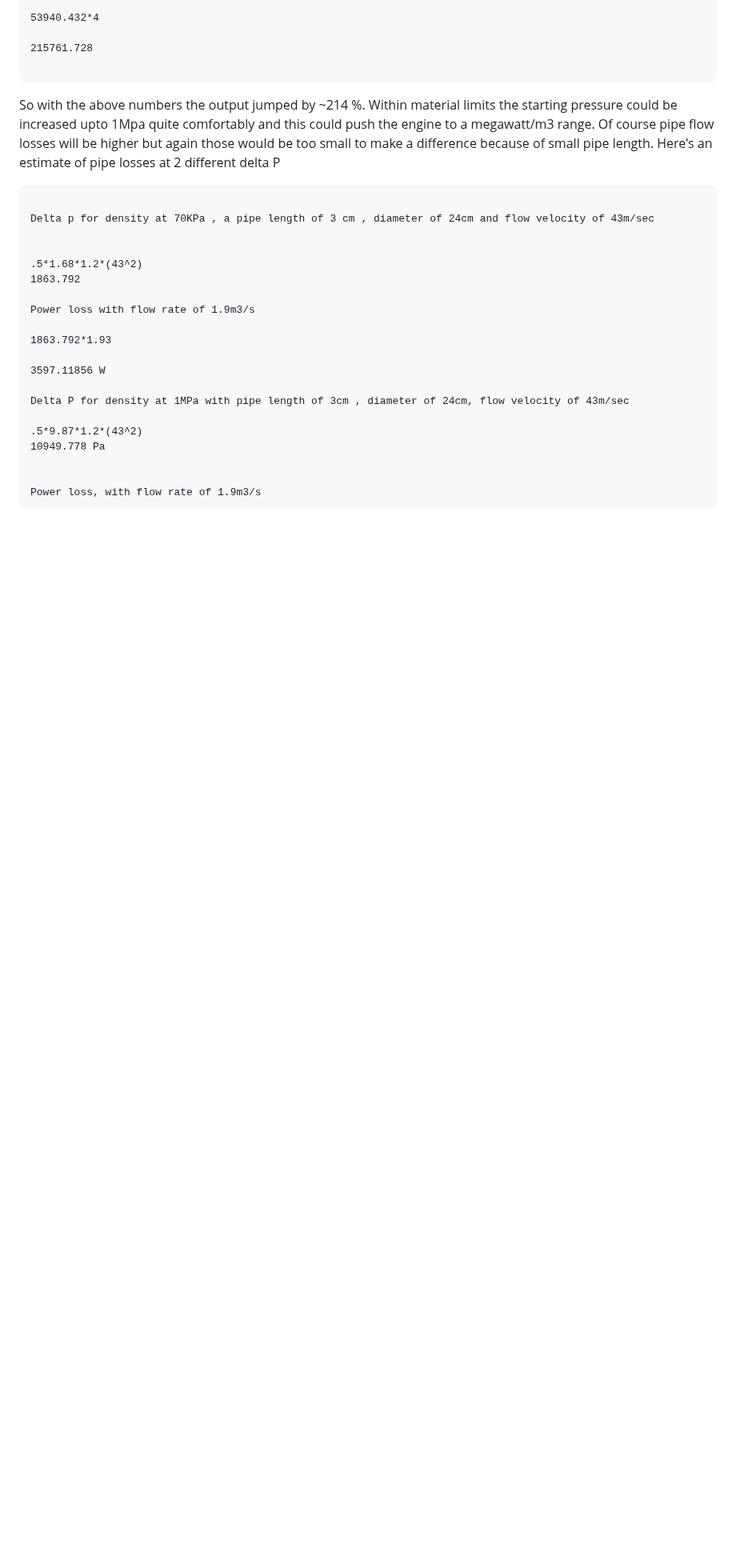
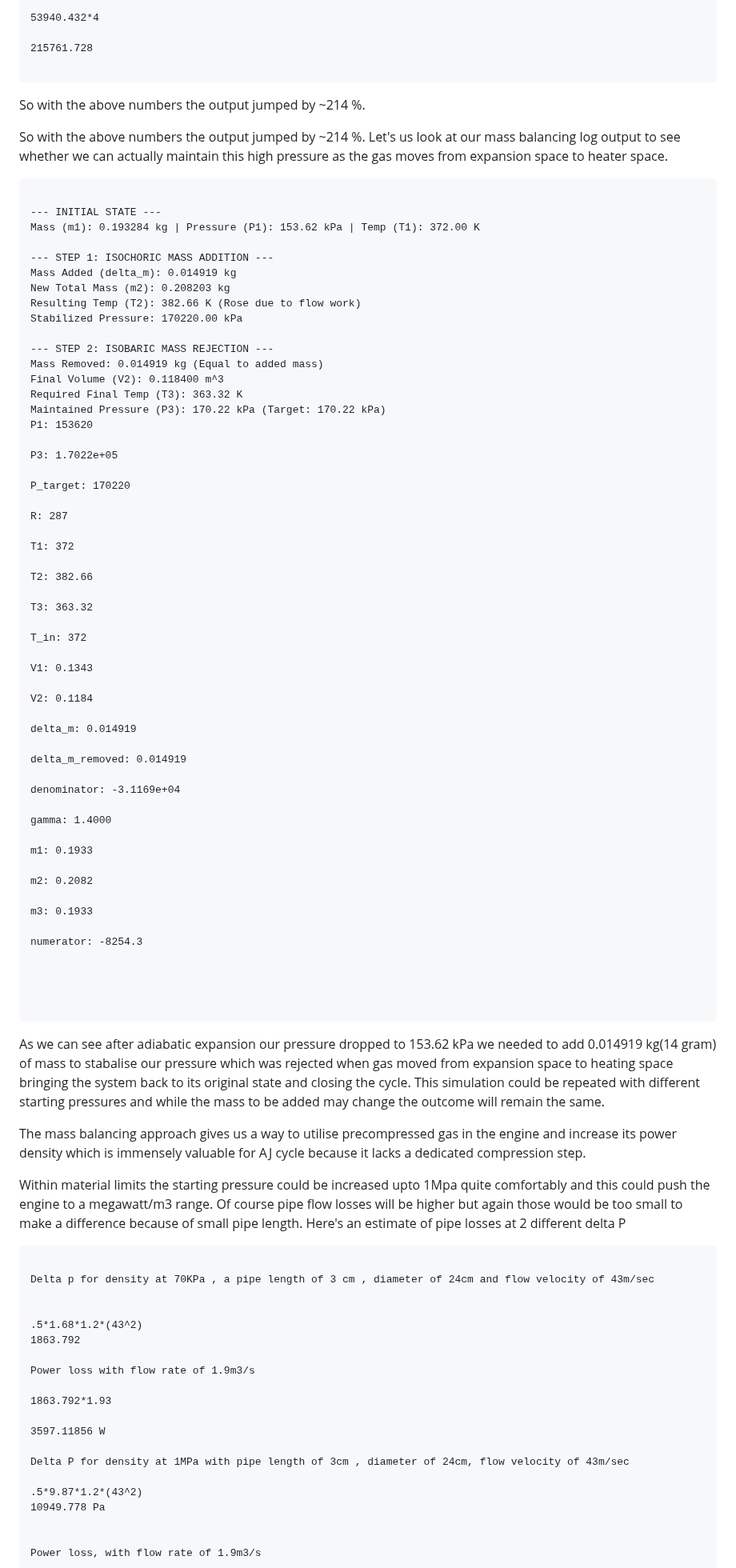
Before and after one commit to akshatjiwansharma/bhu, a Markdown page: research/high-exergy-thermomechanical-systems/High-Exergy-power-generation-via-the-AJ-cycle-A-thermodynamic-analysis.md, the part around one of its changes. Shown at 80% size. Rendered like a GitHub page; blank space fills up the shorter version.

````diff
--- a/research/high-exergy-thermomechanical-systems/High-Exergy-power-generation-via-the-AJ-cycle-A-thermodynamic-analysis.md
+++ b/research/high-exergy-thermomechanical-systems/High-Exergy-power-generation-via-the-AJ-cycle-A-thermodynamic-analysis.md
@@ -843,7 +917,75 @@ Total output:
 
 ```
 
-So with the above numbers the output jumped by ~214 %. Within material limits the starting pressure could be increased upto 1Mpa quite comfortably and this could push the engine to a megawatt/m3 range. Of course pipe flow losses will be higher but again those would be too small to make a difference because of small pipe length. Here's an estimate of pipe losses at 2 different delta P
+So with the above numbers the output jumped by ~214 %.
+
+
+So with the above numbers the output jumped by ~214 %. Let's us look at our mass balancing log output to see whether we can actually maintain this high pressure as the gas moves from expansion space to heater space.
+
+```
+
+--- INITIAL STATE ---
+Mass (m1): 0.193284 kg | Pressure (P1): 153.62 kPa | Temp (T1): 372.00 K
+
+--- STEP 1: ISOCHORIC MASS ADDITION ---
+Mass Added (delta_m): 0.014919 kg
+New Total Mass (m2): 0.208203 kg
+Resulting Temp (T2): 382.66 K (Rose due to flow work)
+Stabilized Pressure: 170220.00 kPa
+
+--- STEP 2: ISOBARIC MASS REJECTION ---
+Mass Removed: 0.014919 kg (Equal to added mass)
+Final Volume (V2): 0.118400 m^3
+Required Final Temp (T3): 363.32 K
+Maintained Pressure (P3): 170.22 kPa (Target: 170.22 kPa)
+P1: 153620
+
+P3: 1.7022e+05
+
+P_target: 170220
+
+R: 287
+
+T1: 372
+
+T2: 382.66
+
+T3: 363.32
+
+T_in: 372
+
+V1: 0.1343
+
+V2: 0.1184
+
+delta_m: 0.014919
+
+delta_m_removed: 0.014919
+
+denominator: -3.1169e+04
+
+gamma: 1.4000
+
+m1: 0.1933
+
+m2: 0.2082
+
+m3: 0.1933
+
+numerator: -8254.3
+
+
+
+
+```
+
+As we can see after adiabatic expansion our pressure dropped to 153.62 kPa we needed to add 0.014919 kg(14 gram) of mass to stabalise our pressure which was rejected when gas moved from expansion space to heating space bringing the system back to its original state and closing the cycle. This simulation could be repeated with different starting pressures and while the mass to be added may change the outcome will remain the same.
+
+The mass balancing approach gives us a way to utilise precompressed gas in the engine and increase its power density which is immensely valuable for AJ cycle because it lacks a dedicated compression step.
+
+
+
+Within material limits the starting pressure could be increased upto 1Mpa quite comfortably and this could push the engine to a megawatt/m3 range. Of course pipe flow losses will be higher but again those would be too small to make a difference because of small pipe length. Here's an estimate of pipe losses at 2 different delta P
 
 ```
 
````
Also changed, not shown: other parts of research/high-exergy-thermomechanical-systems/High-Exergy-power-generation-via-the-AJ-cycle-A-thermodynamic-analysis.md (+74 -0 lines).
